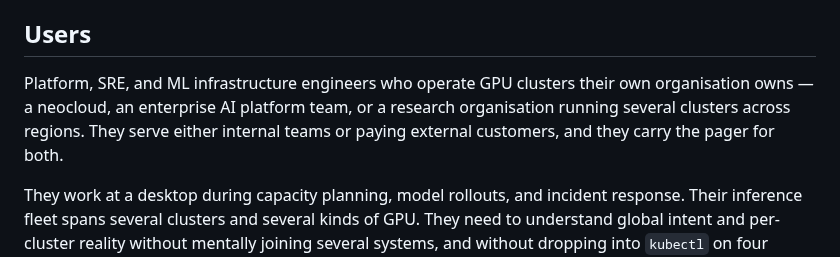
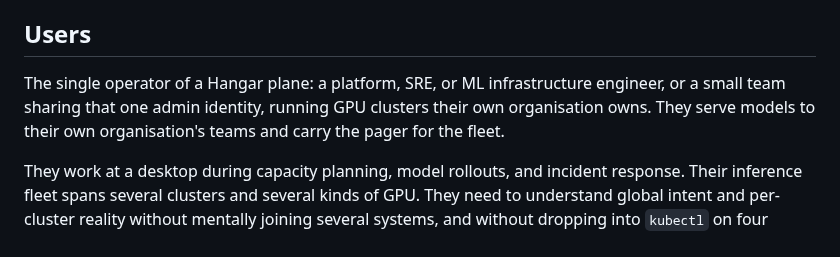
Before and after one commit to wingsmith-dev/wingsmith, a Markdown page: libs/console/DESIGN.md, the part around the change. Drawn GitHub-style.

Commit message:
reword console user description

```diff
--- a/libs/console/DESIGN.md
+++ b/libs/console/DESIGN.md
@@ -6,7 +6,7 @@ the interface only.
 
 ## Users
 
-Platform, SRE, and ML infrastructure engineers who operate GPU clusters their own organisation owns — a neocloud, an enterprise AI platform team, or a research organisation running several clusters across regions. They serve either internal teams or paying external customers, and they carry the pager for both.
+The single operator of a Hangar plane: a platform, SRE, or ML infrastructure engineer, or a small team sharing that one admin identity, running GPU clusters their own organisation owns. They serve models to their own organisation's teams and carry the pager for the fleet.
 
 They work at a desktop during capacity planning, model rollouts, and incident response. Their inference fleet spans several clusters and several kinds of GPU. They need to understand global intent and per-cluster reality without mentally joining several systems, and without dropping into `kubectl` on four clusters to answer one question.
 
```
